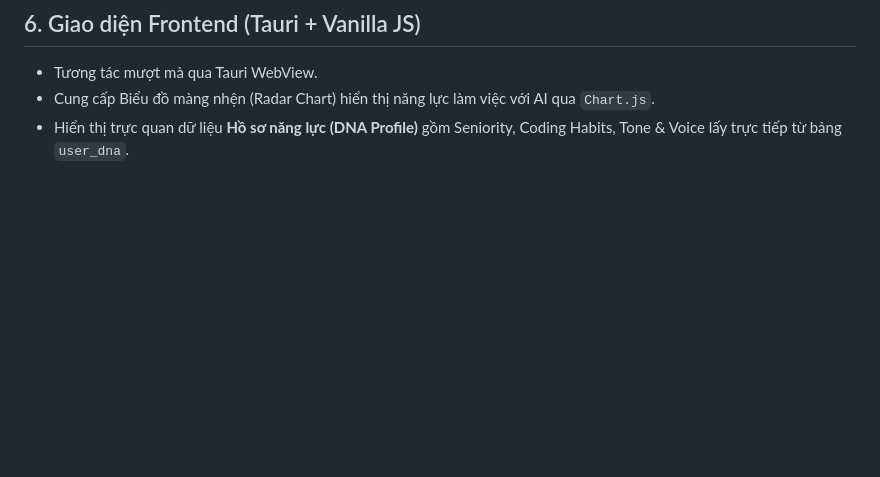
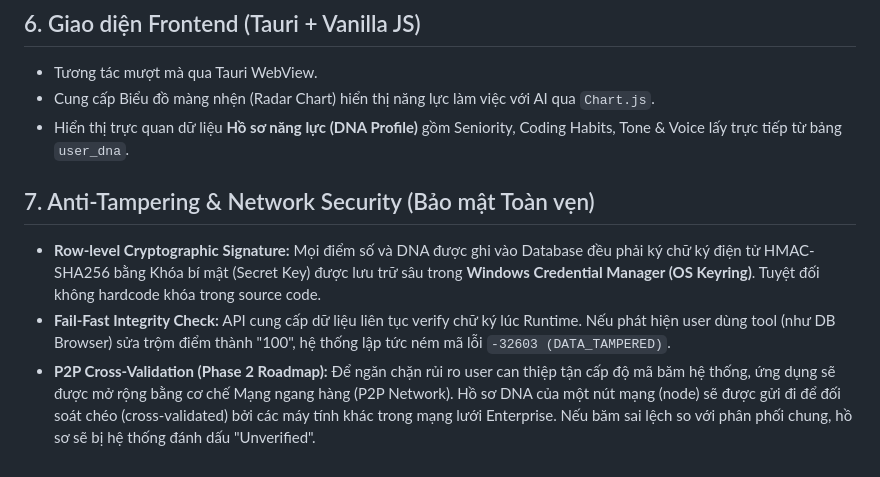
Before and after one commit to DrLucifer1810/my_dna, a Markdown page: docs/architecture.md, the part around the change. GitHub-like rendering; blank space fills up the shorter version.

Commit message:
docs: detail Anti-Tampering and P2P cross-validation

```diff
--- a/docs/architecture.md
+++ b/docs/architecture.md
@@ -41,3 +41,8 @@ MyDNA hoạt động như một máy chủ ngữ cảnh nội bộ (Context Prov
 *   Tương tác mượt mà qua Tauri WebView.
 *   Cung cấp Biểu đồ màng nhện (Radar Chart) hiển thị năng lực làm việc với AI qua `Chart.js`.
 *   Hiển thị trực quan dữ liệu **Hồ sơ năng lực (DNA Profile)** gồm Seniority, Coding Habits, Tone & Voice lấy trực tiếp từ bảng `user_dna`.
+
+## 7. Anti-Tampering & Network Security (Bảo mật Toàn vẹn)
+*   **Row-level Cryptographic Signature:** Mọi điểm số và DNA được ghi vào Database đều phải ký chữ ký điện tử HMAC-SHA256 bằng Khóa bí mật (Secret Key) được lưu trữ sâu trong **Windows Credential Manager (OS Keyring)**. Tuyệt đối không hardcode khóa trong source code.
+*   **Fail-Fast Integrity Check:** API cung cấp dữ liệu liên tục verify chữ ký lúc Runtime. Nếu phát hiện user dùng tool (như DB Browser) sửa trộm điểm thành "100", hệ thống lập tức ném mã lỗi `-32603 (DATA_TAMPERED)`.
+*   **P2P Cross-Validation (Phase 2 Roadmap):** Để ngăn chặn rủi ro user can thiệp tận cấp độ mã băm hệ thống, ứng dụng sẽ được mở rộng bằng cơ chế Mạng ngang hàng (P2P Network). Hồ sơ DNA của một nút mạng (node) sẽ được gửi đi để đối soát chéo (cross-validated) bởi các máy tính khác trong mạng lưới Enterprise. Nếu băm sai lệch so với phân phối chung, hồ sơ sẽ bị hệ thống đánh dấu "Unverified".
```
Also changed, not shown: docs/features.md (+2 -0 lines).
